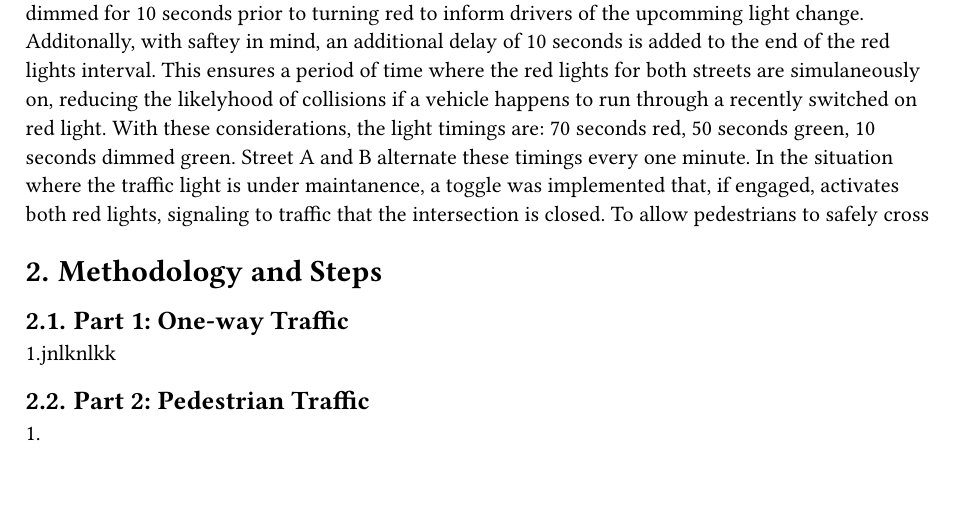
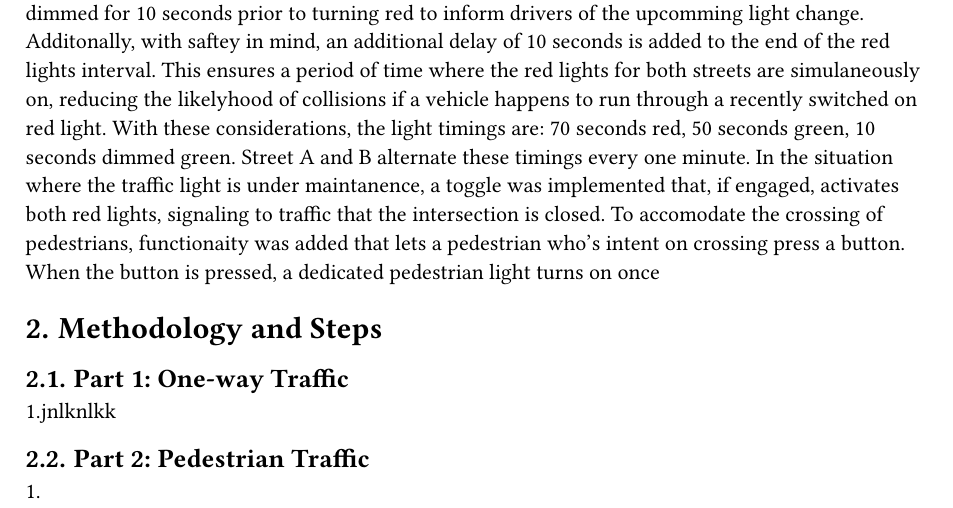
Before and after one commit to ECSE303TrevorCubed/Traffic, a Typst document (report/report.typ): part of page 1 of 3, cut so that both start at the same text. Compiled offline with Typst 0.15.

Commit message:
Update report.typ

```diff
--- a/report/report.typ
+++ b/report/report.typ
@@ -13,7 +13,7 @@
 = Assignment Statement and Objective
 The main objective of this assignment is to design and emulate a traffic controller at a hypothetical intersection of two one-way streets, named A and B. This task is acheived through the use of an Arduino Uno microcontroller and corresponding custom breadboard circut to control red and green LED lights that are to represent this hypotetical intersection's traffic lights. In order to keep the scope of this endeavor managable, two assumptions were made. Firstly, no turns are allowed on either street, meaning the hypotetical vehicles pass straight through the intersection. Secondly, the traffic light is capabale of only showing solid green or solid red, meaning yellow lights or flashing lights in general are not considered.
 
-To accomodate the traffic controller's lack of yellow light functionality, the green light is to be dimmed for 10 seconds prior to turning red to inform drivers of the upcomming light change. Additonally, with saftey in mind, an additional delay of 10 seconds is added to the end of the red lights interval. This ensures a period of time where the red lights for both streets are simulaneously on, reducing the likelyhood of collisions if a vehicle happens to run through a recently switched on red light. With these considerations, the light timings are: 70 seconds red, 50 seconds green, 10 seconds dimmed green. Street A and B alternate these timings every one minute. In the situation where the traffic light is under maintanence, a toggle was implemented that, if engaged, activates both red lights, signaling to traffic that the intersection is closed. To allow pedestrians to safely cross
+To accomodate the traffic controller's lack of yellow light functionality, the green light is to be dimmed for 10 seconds prior to turning red to inform drivers of the upcomming light change. Additonally, with saftey in mind, an additional delay of 10 seconds is added to the end of the red lights interval. This ensures a period of time where the red lights for both streets are simulaneously on, reducing the likelyhood of collisions if a vehicle happens to run through a recently switched on red light. With these considerations, the light timings are: 70 seconds red, 50 seconds green, 10 seconds dimmed green. Street A and B alternate these timings every one minute. In the situation where the traffic light is under maintanence, a toggle was implemented that, if engaged, activates both red lights, signaling to traffic that the intersection is closed. To accomodate the crossing of pedestrians, functionaity was added that lets a pedestrian who's intent on crossing press a button. When the button is pressed, a dedicated pedestrian light turns on once
 
 
 = Methodology and Steps
```
